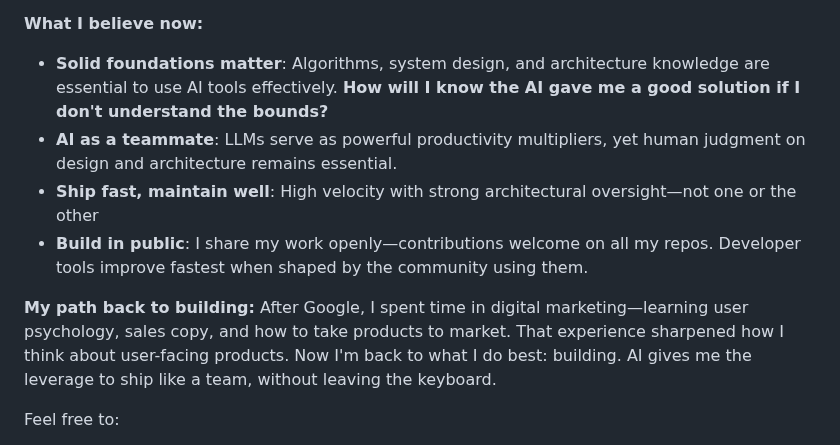
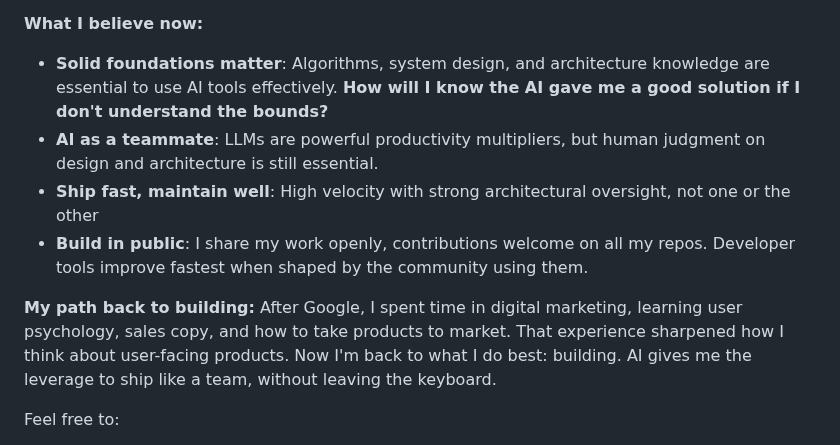
Before and after one commit to marcelocra/marcelocra, a Markdown page: README.md, the part around the change. GitHub-like rendering.

Commit message:
feat: clean up text

```diff
--- a/README.md
+++ b/README.md
@@ -49,11 +49,11 @@ For AI work, I recently adopted **Roo Code** and it seems like it's going to be
 **What I believe now:**
 
 - **Solid foundations matter**: Algorithms, system design, and architecture knowledge are essential to use AI tools effectively. **How will I know the AI gave me a good solution if I don't understand the bounds?**
-- **AI as a teammate**: LLMs serve as powerful productivity multipliers, yet human judgment on design and architecture remains essential.
-- **Ship fast, maintain well**: High velocity with strong architectural oversight—not one or the other
-- **Build in public**: I share my work openly—contributions welcome on all my repos. Developer tools improve fastest when shaped by the community using them.
+- **AI as a teammate**: LLMs are powerful productivity multipliers, but human judgment on design and architecture is still essential.
+- **Ship fast, maintain well**: High velocity with strong architectural oversight, not one or the other
+- **Build in public**: I share my work openly, contributions welcome on all my repos. Developer tools improve fastest when shaped by the community using them.
 
-**My path back to building:** After Google, I spent time in digital marketing—learning user psychology, sales copy, and how to take products to market. That experience sharpened how I think about user-facing products. Now I'm back to what I do best: building. AI gives me the leverage to ship like a team, without leaving the keyboard.
+**My path back to building:** After Google, I spent time in digital marketing, learning user psychology, sales copy, and how to take products to market. That experience sharpened how I think about user-facing products. Now I'm back to what I do best: building. AI gives me the leverage to ship like a team, without leaving the keyboard.
 
 Feel free to:
 
```
